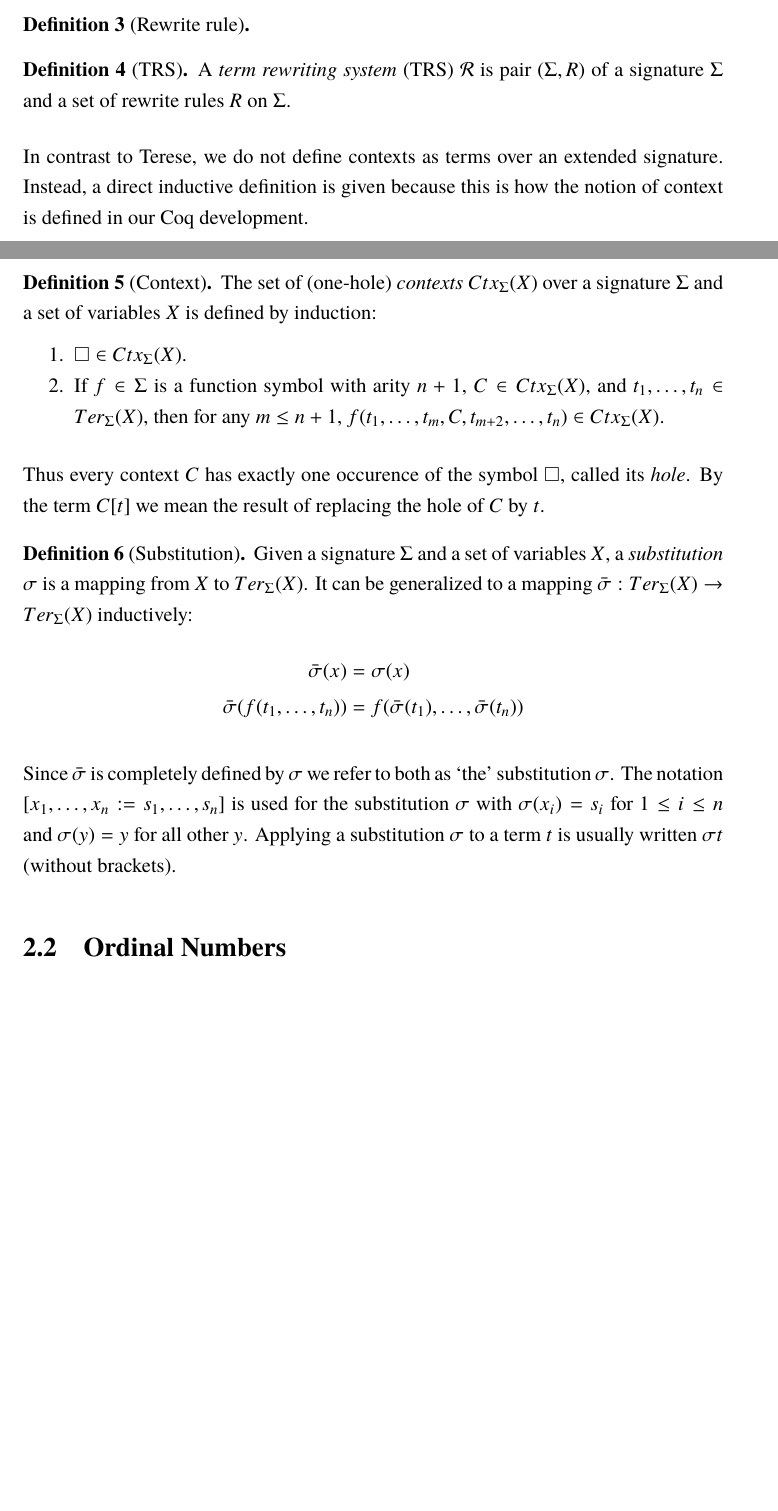
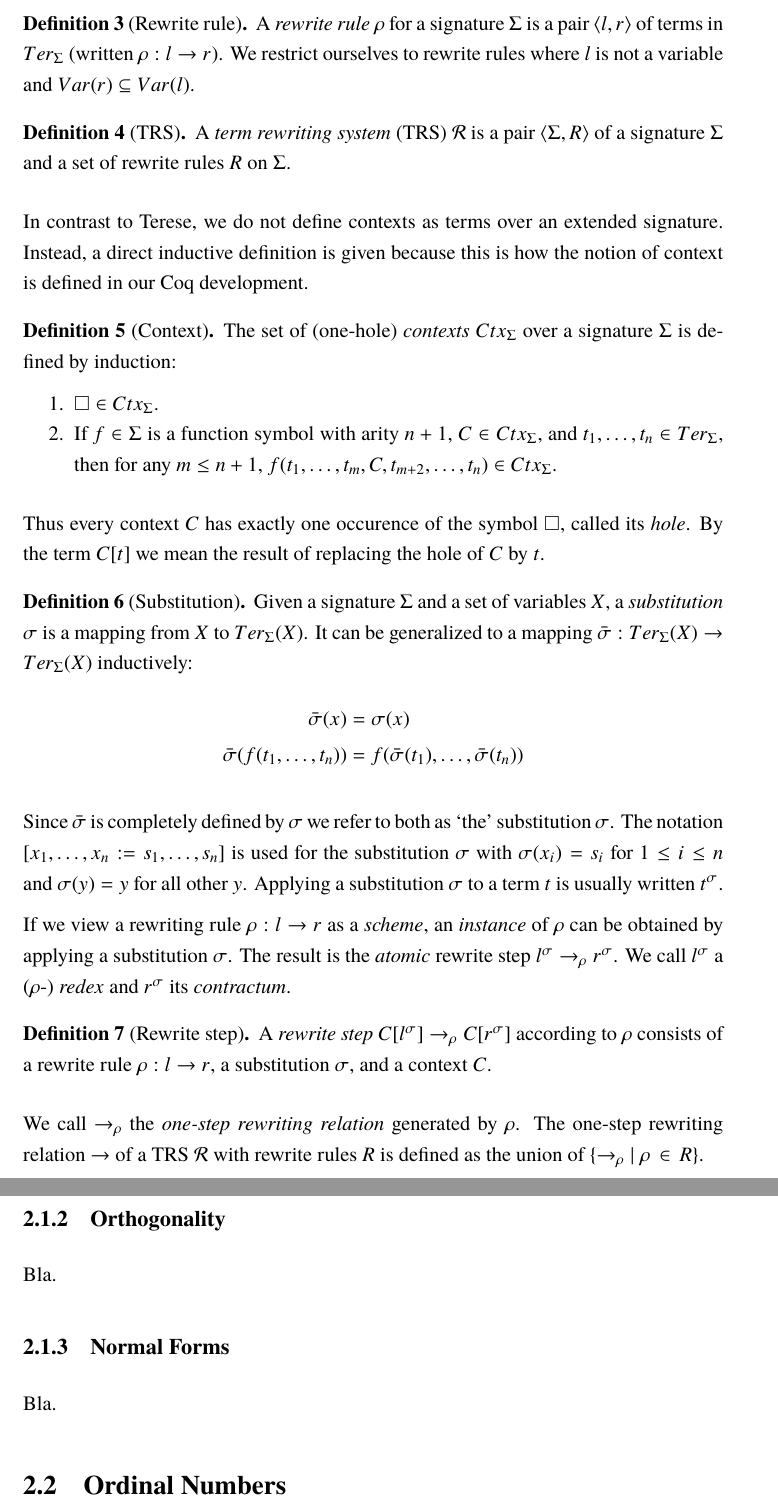
Before and after one commit to martijnvermaat/documents, a LaTeX thesis (vu/master-project/master-project.tex): two parts of pages 6 and 7 of 11 before the commit and two parts of pages 7 and 8 of 12 after it, joined at a grey line, cut at the place of the change, the shorter picture padded with empty space. Compiled offline with pdfLaTeX.

Commit message:
More term rewriting.

```diff
--- a/vu/master-project/master-project.tex
+++ b/vu/master-project/master-project.tex
@@ -197,9 +206,14 @@ variable occurs more than once in $t$, we say $t$ is \emph{linear}.
 \begin{definition}[Rewrite rule]
+  A \emph{rewrite rule} $\rho$ for a signature $\Sigma$ is a pair $\langle l,
+  r \rangle$ of terms in $Ter_\Sigma$ (written $\rho : l \rightarrow r$). We
+  restrict ourselves to rewrite rules where $l$ is not a variable and $Var(r)
+  \subseteq Var(l)$.
 \end{definition}
 
 \begin{definition}[TRS]
-A \emph{term rewriting system} (TRS) $\mathcal{R}$ is pair $(\Sigma, R)$ of a
-signature $\Sigma$ and a set of rewrite rules $R$ on $\Sigma$.
+A \emph{term rewriting system} (TRS) $\mathcal{R}$ is a pair $\langle \Sigma,
+R \rangle$ of a signature $\Sigma$ and a set of rewrite rules $R$ on
+$\Sigma$.
 \end{definition}
 
 In contrast to Terese, we do not define contexts as terms over an extended
@@ -208,16 +222,16 @@ the notion of context is defined in our Coq development.
 % TODO: the main reason being that we choose not to consider multi-hole contexts
 
 \begin{definition}[Context]
-The set of (one-hole) \emph{contexts} $Ctx_\Sigma(X)$ over a signature
-$\Sigma$ and a set of variables $X$ is defined by induction:
+The set of (one-hole) \emph{contexts} $Ctx_\Sigma$ over a signature $\Sigma$
+is defined by induction:
 \begin{compactenum}
   \item
-    $\Box \in Ctx_\Sigma(X)$.
+    $\Box \in Ctx_\Sigma$.
   \item
     If $f \in \Sigma$ is a function symbol with arity $n + 1$, $C \in
-    Ctx_\Sigma(X)$, and $t_1, \ldots, t_n \in Ter_\Sigma(X)$, then for any $m
+    Ctx_\Sigma$, and $t_1, \ldots, t_n \in Ter_\Sigma$, then for any $m
     \leq n + 1$, $f(t_1, \ldots, t_m, C, t_{m+2}, \ldots, t_{n}) \in
-    Ctx_\Sigma(X)$.
+    Ctx_\Sigma$.
 \end{compactenum}
 \end{definition}
 
@@ -240,7 +254,34 @@ Since $\bar{\sigma}$ is completely defined by $\sigma$ we refer to both as
 `the' substitution $\sigma$. The notation $[x_1, \ldots, x_n := s_1, \ldots,
   s_n]$ is used for the substitution $\sigma$ with $\sigma(x_i) = s_i$ for $1
 \leq i \leq n$ and $\sigma(y) = y$ for all other $y$. Applying a substitution % TODO: syntactical equality?
-$\sigma$ to a term $t$ is usually written $\sigma t$ (without brackets).
+$\sigma$ to a term $t$ is usually written $t^\sigma$.
+
+If we view a rewriting rule $\rho : l \rightarrow r$ as a \emph{scheme}, an
+\emph{instance} of $\rho$ can be obtained by applying a substitution
+$\sigma$. The result is the \emph{atomic} rewrite step $l^\sigma
+\rightarrow_\rho r^\sigma$. We call $l^\sigma$ a ($\rho$-) \emph{redex} and
+$r^\sigma$ its \emph{contractum}.
+
+\begin{definition}[Rewrite step]
+A \emph{rewrite step} $C[l^\sigma] \rightarrow_\rho C[r^\sigma]$ according to
+$\rho$ consists of a rewrite rule $\rho : l \rightarrow r$, a substitution
+$\sigma$, and a context $C$.
+\end{definition}
+
+We call $\rightarrow_\rho$ the \emph{one-step rewriting relation} generated by
+$\rho$. The one-step rewriting relation $\rightarrow$ of a TRS $\mathcal{R}$
+with rewrite rules $R$ is defined as the union of $\{ \rightarrow_\rho | \;
+\rho \, \in \, R \}$.
+
+
+\subsection{Orthogonality}
+
+Bla.
+
+
+\subsection{Normal Forms}
+
+Bla.
 
 
 \section{Ordinal Numbers}
```
Also changed, not shown: vu/master-project/master-project.tex (21 more changed lines).
